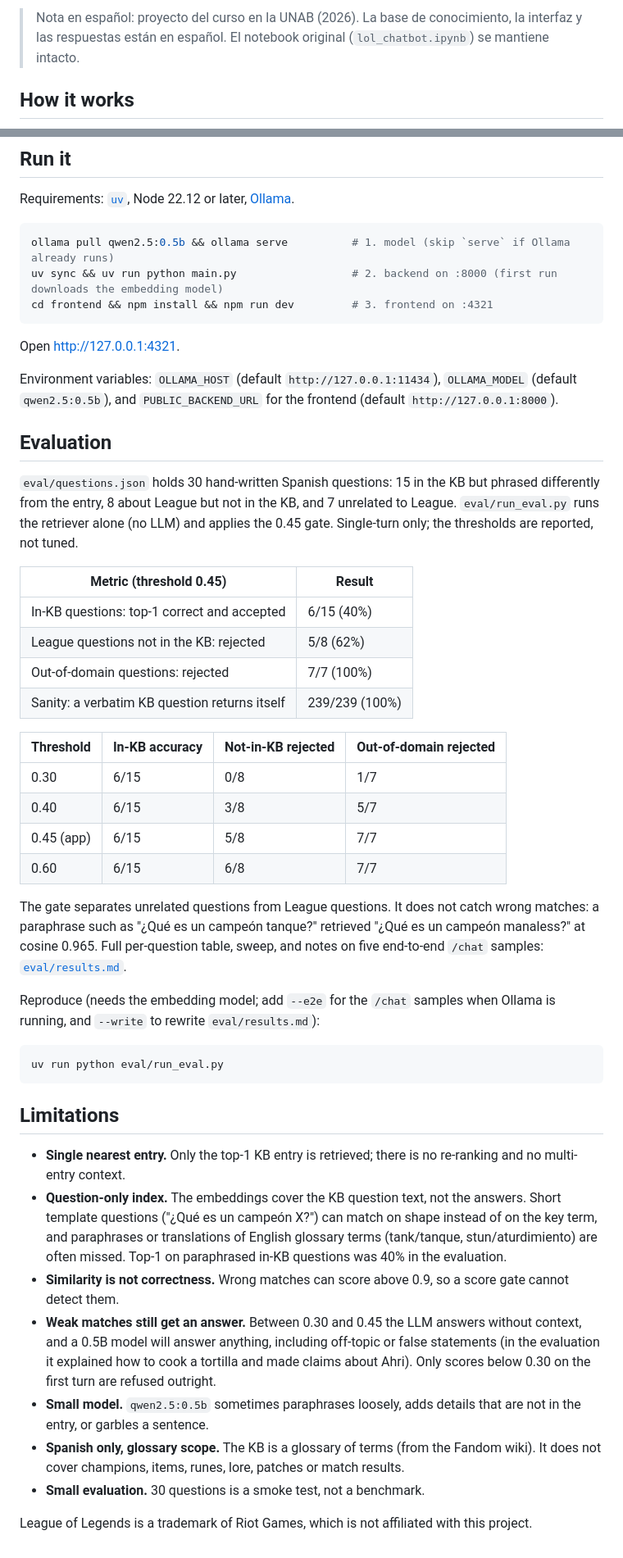
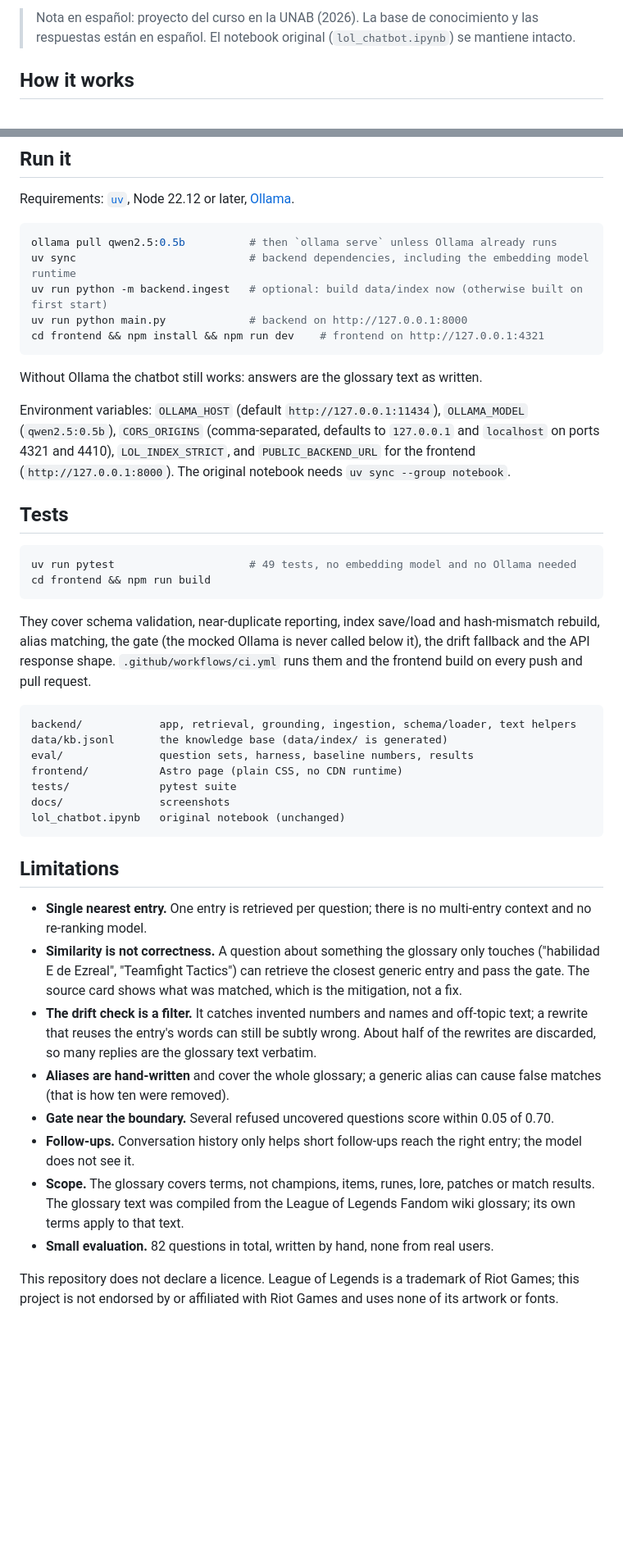
Before and after one commit to eJosR-Coding/lol-chatbot, a Markdown page: README.md, 2 parts joined by grey strips. Shown at 82% size. Rendered like a GitHub page; blank space fills up the shorter version.

Commit message:
docs: rewrite README for v2 with the new pipeline, evaluation and run steps

````diff
--- a/README.md
+++ b/README.md
@@ -10,5 +13,5 @@ UNAB course project (2026), Santiago, Chile. The UI, knowledge base and answers
 
-> Nota en español: proyecto del curso en la UNAB (2026). La base de conocimiento, la interfaz y las respuestas están en español. El notebook original (`lol_chatbot.ipynb`) se mantiene intacto.
+> Nota en español: proyecto del curso en la UNAB (2026). La base de conocimiento y las respuestas están en español. El notebook original (`lol_chatbot.ipynb`) se mantiene intacto.
 
 ## How it works
 
@@ -63,49 +72,45 @@ lol_chatbot.ipynb   original notebook (unchanged)
 Requirements: [`uv`](https://docs.astral.sh/uv/), Node 22.12 or later, [Ollama](https://ollama.com).
 
 ```sh
-ollama pull qwen2.5:0.5b && ollama serve          # 1. model (skip `serve` if Ollama already runs)
-uv sync && uv run python main.py                  # 2. backend on :8000 (first run downloads the embedding model)
-cd frontend && npm install && npm run dev         # 3. frontend on :4321
+ollama pull qwen2.5:0.5b          # then `ollama serve` unless Ollama already runs
+uv sync                           # backend dependencies, including the embedding model runtime
+uv run python -m backend.ingest   # optional: build data/index now (otherwise built on first start)
+uv run python main.py             # backend on http://127.0.0.1:8000
+cd frontend && npm install && npm run dev    # frontend on http://127.0.0.1:4321
 ```
 
-Open <http://127.0.0.1:4321>.
+Without Ollama the chatbot still works: answers are the glossary text as written.
 
-Environment variables: `OLLAMA_HOST` (default `http://127.0.0.1:11434`), `OLLAMA_MODEL` (default `qwen2.5:0.5b`), and `PUBLIC_BACKEND_URL` for the frontend (default `http://127.0.0.1:8000`).
+Environment variables: `OLLAMA_HOST` (default `http://127.0.0.1:11434`), `OLLAMA_MODEL` (`qwen2.5:0.5b`), `CORS_ORIGINS` (comma-separated, defaults to `127.0.0.1` and `localhost` on ports 4321 and 4410), `LOL_INDEX_STRICT`, and `PUBLIC_BACKEND_URL` for the frontend (`http://127.0.0.1:8000`). The original notebook needs `uv sync --group notebook`.
 
-## Evaluation
-
-`eval/questions.json` holds 30 hand-written Spanish questions: 15 in the KB but phrased differently from the entry, 8 about League but not in the KB, and 7 unrelated to League. `eval/run_eval.py` runs the retriever alone (no LLM) and applies the 0.45 gate. Single-turn only; the thresholds are reported, not tuned.
-
-| Metric (threshold 0.45) | Result |
-|---|---|
-| In-KB questions: top-1 correct and accepted | 6/15 (40%) |
-| League questions not in the KB: rejected | 5/8 (62%) |
-| Out-of-domain questions: rejected | 7/7 (100%) |
-| Sanity: a verbatim KB question returns itself | 239/239 (100%) |
-
-| Threshold | In-KB accuracy | Not-in-KB rejected | Out-of-domain rejected |
-|---|---|---|---|
-| 0.30 | 6/15 | 0/8 | 1/7 |
-| 0.40 | 6/15 | 3/8 | 5/7 |
-| 0.45 (app) | 6/15 | 5/8 | 7/7 |
-| 0.60 | 6/15 | 6/8 | 7/7 |
-
-The gate separates unrelated questions from League questions. It does not catch wrong matches: a paraphrase such as "¿Qué es un campeón tanque?" retrieved "¿Qué es un campeón manaless?" at cosine 0.965. Full per-question table, sweep, and notes on five end-to-end `/chat` samples: [`eval/results.md`](eval/results.md).
-
-Reproduce (needs the embedding model; add `--e2e` for the `/chat` samples when Ollama is running, and `--write` to rewrite `eval/results.md`):
+## Tests
 
 ```sh
-uv run python eval/run_eval.py
+uv run pytest                     # 49 tests, no embedding model and no Ollama needed
+cd frontend && npm run build
+```
+
+They cover schema validation, near-duplicate reporting, index save/load and hash-mismatch rebuild, alias matching, the gate (the mocked Ollama is never called below it), the drift fallback and the API response shape. `.github/workflows/ci.yml` runs them and the frontend build on every push and pull request.
+
+```
+backend/            app, retrieval, grounding, ingestion, schema/loader, text helpers
+data/kb.jsonl       the knowledge base (data/index/ is generated)
+eval/               question sets, harness, baseline numbers, results
+frontend/           Astro page (plain CSS, no CDN runtime)
+tests/              pytest suite
+docs/               screenshots
+lol_chatbot.ipynb   original notebook (unchanged)
 ```
 
 ## Limitations
 
-- **Single nearest entry.** Only the top-1 KB entry is retrieved; there is no re-ranking and no multi-entry context.
-- **Question-only index.** The embeddings cover the KB question text, not the answers. Short template questions ("¿Qué es un campeón X?") can match on shape instead of on the key term, and paraphrases or translations of English glossary terms (tank/tanque, stun/aturdimiento) are often missed. Top-1 on paraphrased in-KB questions was 40% in the evaluation.
-- **Similarity is not correctness.** Wrong matches can score above 0.9, so a score gate cannot detect them.
-- **Weak matches still get an answer.** Between 0.30 and 0.45 the LLM answers without context, and a 0.5B model will answer anything, including off-topic or false statements (in the evaluation it explained how to cook a tortilla and made claims about Ahri). Only scores below 0.30 on the first turn are refused outright.
-- **Small model.** `qwen2.5:0.5b` sometimes paraphrases loosely, adds details that are not in the entry, or garbles a sentence.
-- **Spanish only, glossary scope.** The KB is a glossary of terms (from the Fandom wiki). It does not cover champions, items, runes, lore, patches or match results.
-- **Small evaluation.** 30 questions is a smoke test, not a benchmark.
+- **Single nearest entry.** One entry is retrieved per question; there is no multi-entry context and no re-ranking model.
+- **Similarity is not correctness.** A question about something the glossary only touches ("habilidad E de Ezreal", "Teamfight Tactics") can retrieve the closest generic entry and pass the gate. The source card shows what was matched, which is the mitigation, not a fix.
+- **The drift check is a filter.** It catches invented numbers and names and off-topic text; a rewrite that reuses the entry's words can still be subtly wrong. About half of the rewrites are discarded, so many replies are the glossary text verbatim.
+- **Aliases are hand-written** and cover the whole glossary; a generic alias can cause false matches (that is how ten were removed).
+- **Gate near the boundary.** Several refused uncovered questions score within 0.05 of 0.70.
+- **Follow-ups.** Conversation history only helps short follow-ups reach the right entry; the model does not see it.
+- **Scope.** The glossary covers terms, not champions, items, runes, lore, patches or match results. The glossary text was compiled from the League of Legends Fandom wiki glossary; its own terms apply to that text.
+- **Small evaluation.** 82 questions in total, written by hand, none from real users.
 
-League of Legends is a trademark of Riot Games, which is not affiliated with this project.
+This repository does not declare a licence. League of Legends is a trademark of Riot Games; this project is not endorsed by or affiliated with Riot Games and uses none of its artwork or fonts.
````
Also changed, not shown: other parts of README.md (+47 -38 lines).
